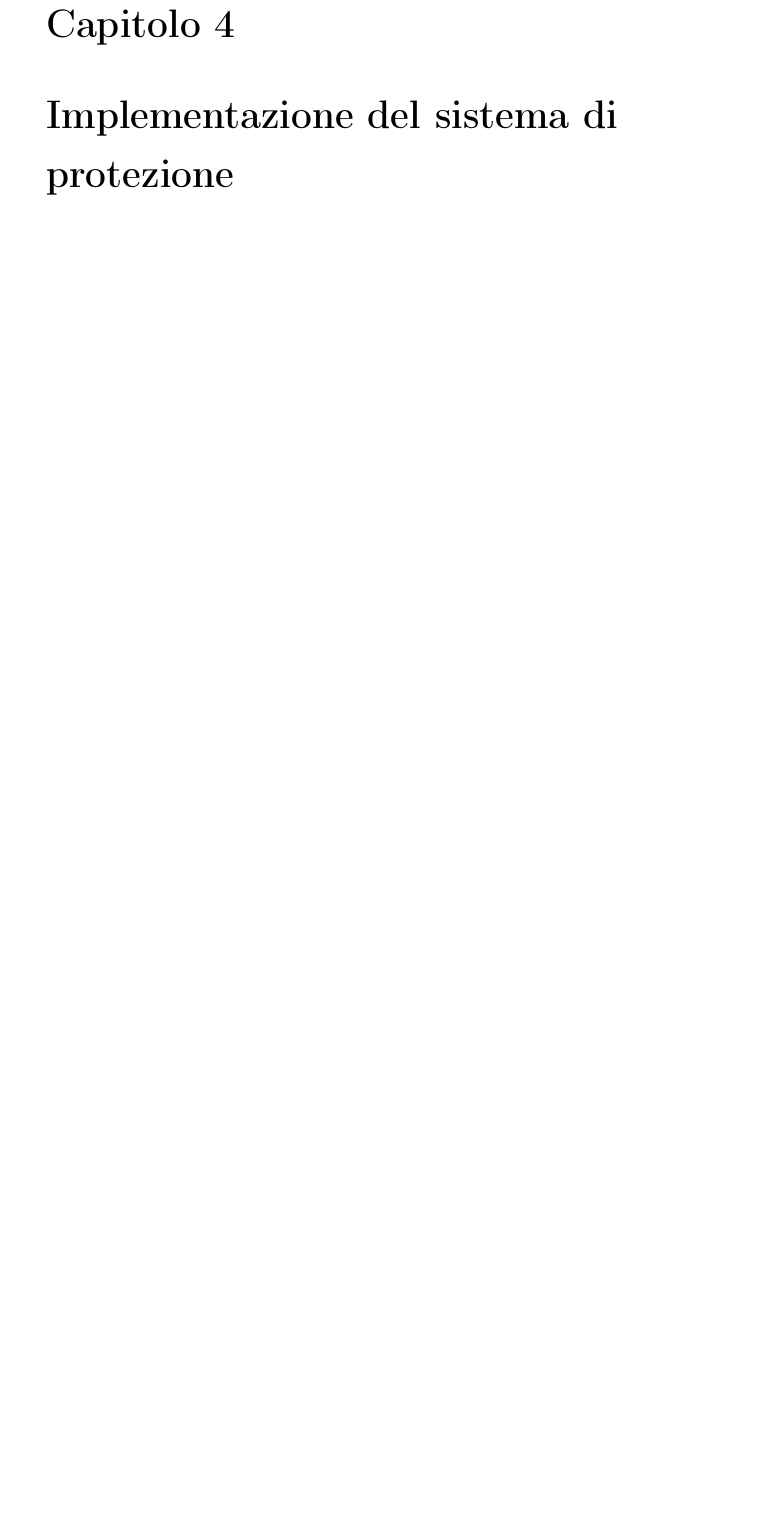
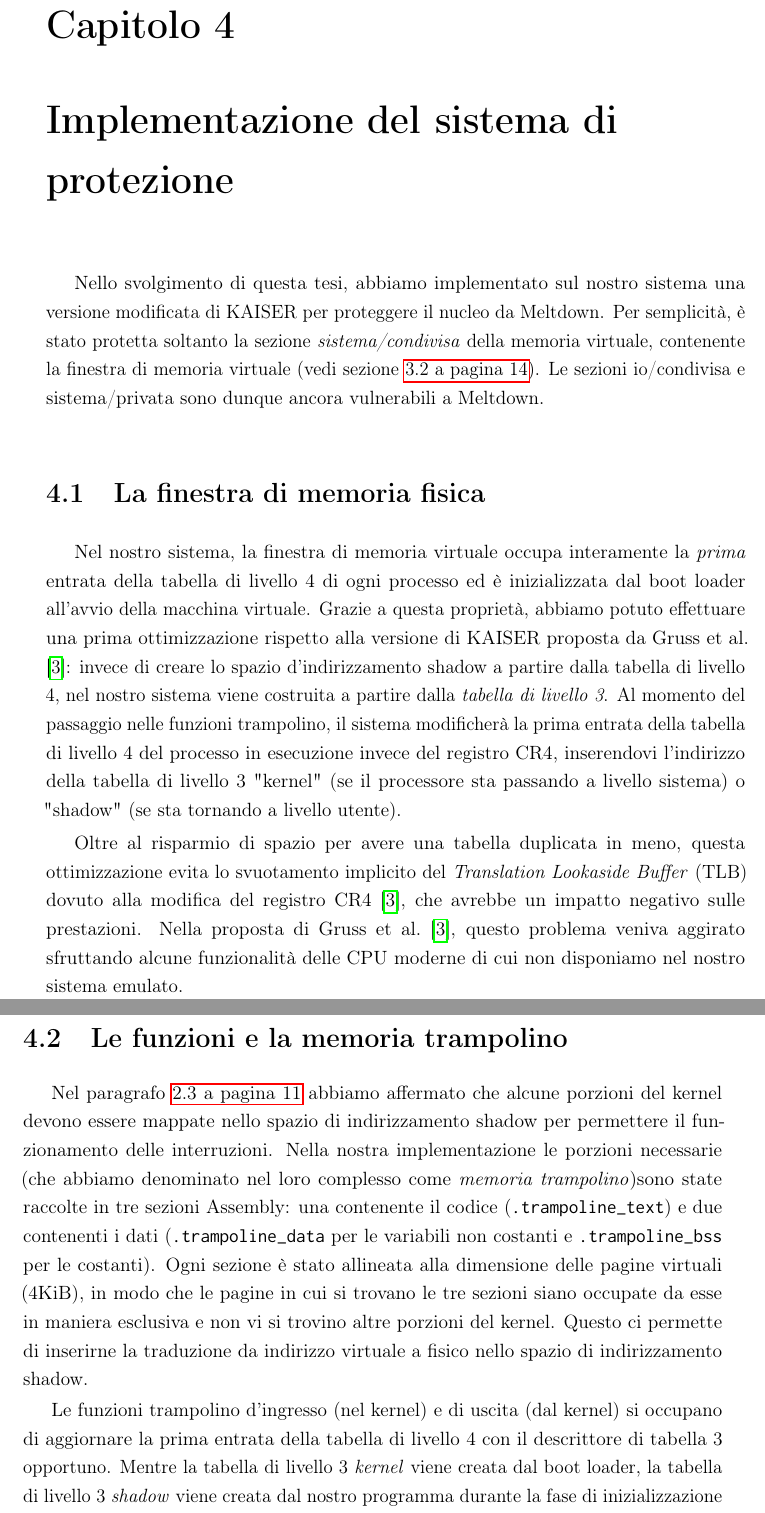
Before and after one commit to RiccardoSagramoni/Tesi-Triennale, a LaTeX thesis (tesi.tex, which reads sezioni-tesi/implementazione.tex): part of page 17 of 50 before the commit and two parts of pages 17 and 18 of 52 after it, the two joined at a grey line, cut so that both start at the same text, the shorter picture padded with empty space. The pictures show the PDF file tesi.pdf that the author committed with the source.

Commit message:
Capitolo sull'implementazione

```diff
--- a/sezioni-tesi/implementazione.tex
+++ b/sezioni-tesi/implementazione.tex
@@ -1 +1,29 @@
 \chapter{Implementazione del sistema di protezione}
+Nello svolgimento di questa tesi, abbiamo implementato sul nostro sistema una versione modificata di KAISER per proteggere il nucleo da Meltdown.
+Per semplicità, è stato protetta soltanto la sezione \emph{sistema/condivisa} della memoria virtuale, contenente la finestra di memoria virtuale (vedi sezione \vref{sec:nucleo-memoria}).
+Le sezioni io/condivisa e sistema/privata sono dunque ancora vulnerabili a Meltdown.
+
+\section{La finestra di memoria fisica}
+Nel nostro sistema, la finestra di memoria virtuale occupa interamente la \emph{prima} entrata della tabella di livello 4 di ogni processo ed è inizializzata dal boot loader all'avvio della macchina virtuale.
+Grazie a questa proprietà, abbiamo potuto effettuare una prima ottimizzazione rispetto alla versione di KAISER proposta da \textcite{gruss:kaslr}: invece di creare lo spazio d'indirizzamento shadow a partire dalla tabella di livello 4, nel nostro sistema viene costruita a partire dalla \emph{tabella di livello 3}.
+Al momento del passaggio nelle funzioni trampolino, il sistema modificherà la prima entrata della tabella di livello 4 del processo in esecuzione invece del registro CR4, inserendovi l'indirizzo della tabella di livello 3 "kernel" (se il processore sta passando a livello sistema) o "shadow" (se sta tornando a livello utente).
+
+Oltre al risparmio di spazio per avere una tabella duplicata in meno, questa ottimizzazione evita lo svuotamento implicito del \emph{Translation Lookaside Buffer} (TLB) dovuto alla modifica del registro CR4~\cite{gruss:kaslr}, che avrebbe un impatto negativo sulle prestazioni.
+Nella proposta di \textcite{gruss:kaslr}, questo problema veniva aggirato sfruttando alcune funzionalità delle CPU moderne di cui non disponiamo nel nostro sistema emulato.
+
+\section{Le funzioni e la memoria trampolino}
+Nel paragrafo \vref{sec:kaiser} abbiamo affermato che alcune porzioni del kernel devono essere mappate nello spazio di indirizzamento shadow per permettere il funzionamento delle interruzioni.
+Nella nostra implementazione le porzioni necessarie (che abbiamo denominato nel loro complesso come \emph{memoria trampolino})sono state raccolte in tre sezioni Assembly: una contenente il codice (\texttt{.trampoline\_text}) e due contenenti i dati (\texttt{.trampoline\_data} per le variabili non costanti e \texttt{.trampoline\_bss} per le costanti).
+Ogni sezione è stato allineata alla dimensione delle pagine virtuali (4KiB), in modo che le pagine in cui si trovano le tre sezioni siano occupate da esse in maniera esclusiva e non vi si trovino altre porzioni del kernel.
+Questo ci permette di inserirne la traduzione da indirizzo virtuale a fisico nello spazio di indirizzamento shadow.
+
+Le funzioni trampolino d'ingresso (nel kernel) e di uscita (dal kernel) si occupano di aggiornare la prima entrata della tabella di livello 4 con il descrittore di tabella 3 opportuno.
+Mentre la tabella di livello 3 \emph{kernel} viene creata dal boot loader, la tabella di livello 3 \emph{shadow} viene creata dal nostro programma durante la fase di inizializzazione della memoria virtuale (vedi sezione \vref{sec:memoria-shadow}) e il suo descrittore viene conservato nella variabile globale \texttt{des\_finestra\_shadow} (riga 754 del listato \ref{lst:sistemacpp-743}).
+La sostituzione dello spazio di indirizzamento si limita in pratica a scrivere nella prima entrata della tabella di livello 4 del processo in esecuzione il contenuto di \texttt{des\_finestra\_shadow}, se stiamo passando al livello utente, o di \texttt{des\_finestra\_kernel} (inizializzato da noi; riga 1725 del listato \ref{lst:sistemas-685}), se stiamo passando al livello sistema.
+
+\section{Costruzione dello spazio di memoria shadow}
+\label{sec:memoria-shadow}
+
+\section{La gestione dei TSS}
+
+\section{Il TLB}
```
Also changed, not shown: code/sistema_743.cpp (+2 -2 lines), sezioni-tesi/meltdown.tex (+1 -0 lines), sezioni-tesi/nucleo.tex (+5 -4 lines), tesi.pdf, sezioni-tesi/implementazione.tex (7 more changed lines).
